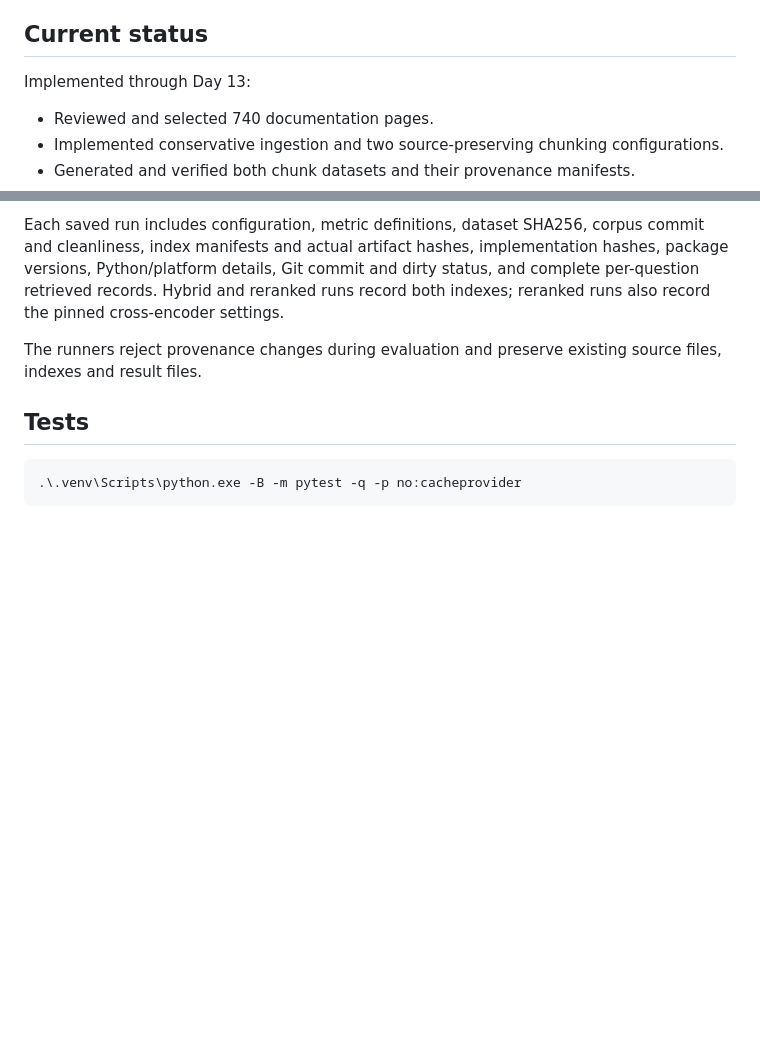
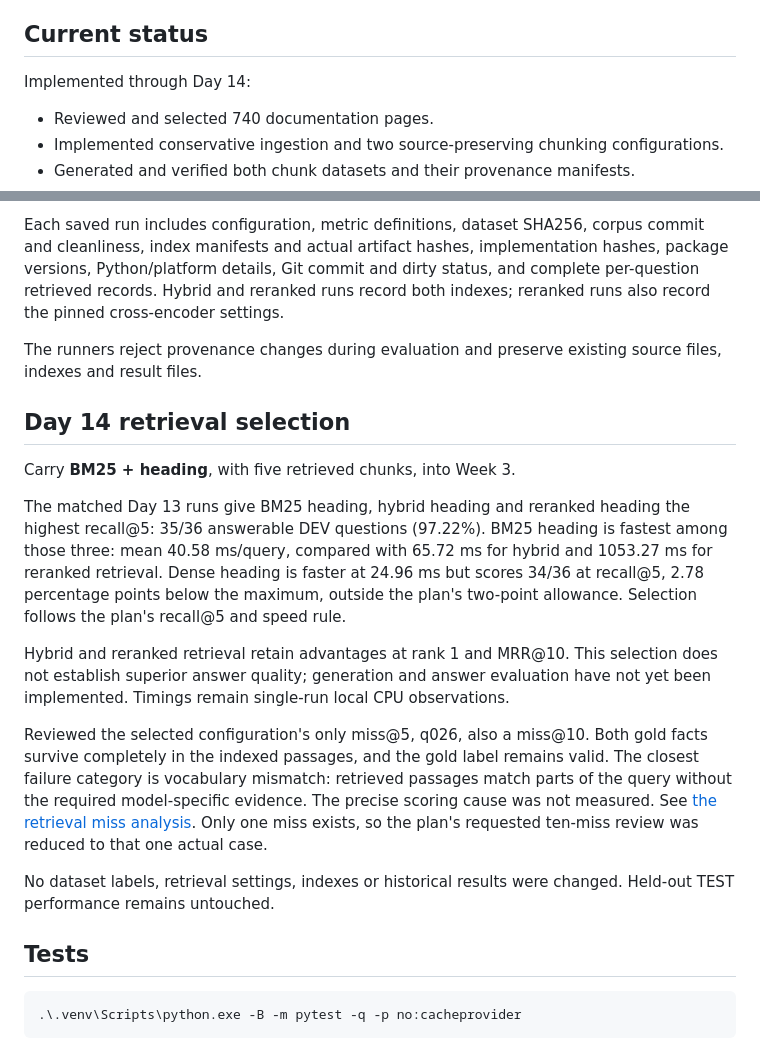
Before and after one commit to haroonpuzhakkal07-pixel/hf-docs-qa, a Markdown page: README.md, 2 parts joined by grey strips. Rendered like a GitHub page; blank space fills up the shorter version.

Commit message:
Day 14: analyze retrieval results and select Week 3 baseline

````diff
--- a/README.md
+++ b/README.md
@@ -4,7 +4,7 @@ A question-answering project over Hugging Face Transformers documentation, with
 
 ## Current status
 
-Implemented through Day 13:
+Implemented through Day 14:
 
 - Reviewed and selected 740 documentation pages.
 - Implemented conservative ingestion and two source-preserving chunking configurations.
@@ -569,6 +569,35 @@ the pinned cross-encoder settings.
 The runners reject provenance changes during evaluation and preserve
 existing source files, indexes and result files.
 
+## Day 14 retrieval selection
+
+Carry **BM25 + heading**, with five retrieved chunks, into Week 3.
+
+The matched Day 13 runs give BM25 heading, hybrid heading and reranked
+heading the highest recall@5: 35/36 answerable DEV questions (97.22%).
+BM25 heading is fastest among those three: mean 40.58 ms/query, compared
+with 65.72 ms for hybrid and 1053.27 ms for reranked retrieval.
+Dense heading is faster at 24.96 ms but scores 34/36 at recall@5,
+2.78 percentage points below the maximum, outside the plan's two-point
+allowance. Selection follows the plan's recall@5 and speed rule.
+
+Hybrid and reranked retrieval retain advantages at rank 1 and MRR@10.
+This selection does not establish superior answer quality; generation
+and answer evaluation have not yet been implemented. Timings remain
+single-run local CPU observations.
+
+Reviewed the selected configuration's only miss@5, q026, also a miss@10.
+Both gold facts survive completely in the indexed passages, and the gold
+label remains valid. The closest failure category is vocabulary mismatch:
+retrieved passages match parts of the query without the required
+model-specific evidence. The precise scoring cause was not measured.
+See [the retrieval miss analysis](eval/retrieval_analysis.md).
+Only one miss exists, so the plan's requested ten-miss review was reduced
+to that one actual case.
+
+No dataset labels, retrieval settings, indexes or historical results were
+changed. Held-out TEST performance remains untouched.
+
 ## Tests
 
 ```powershell
````
Also changed, not shown: NOTES.md (+14 -0 lines), eval/retrieval_analysis.md (added, +40 -0 lines).
